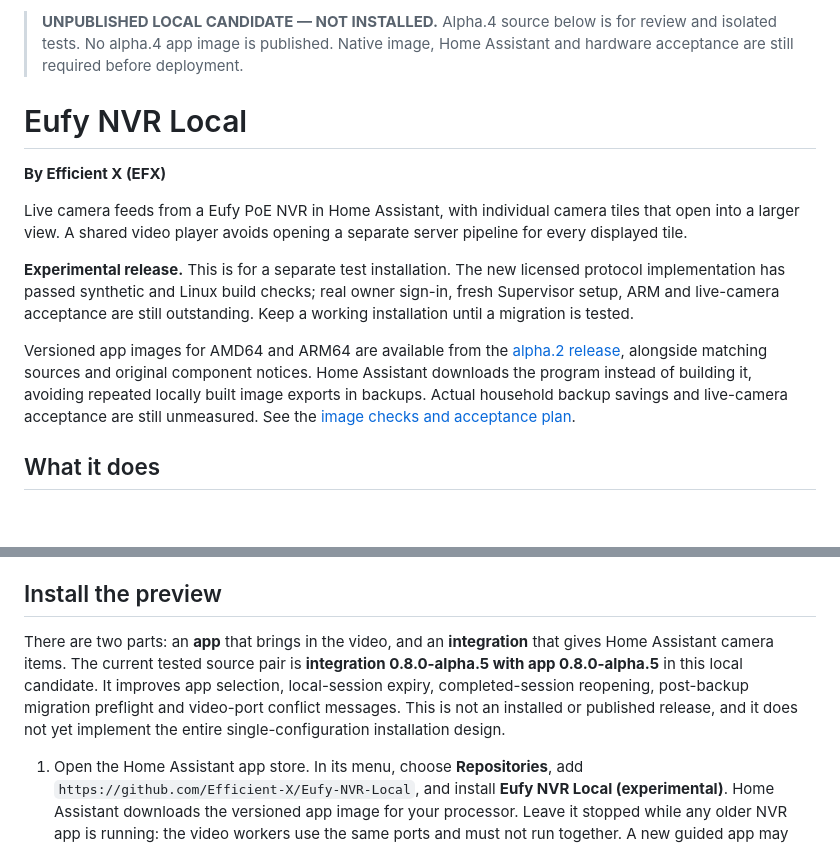
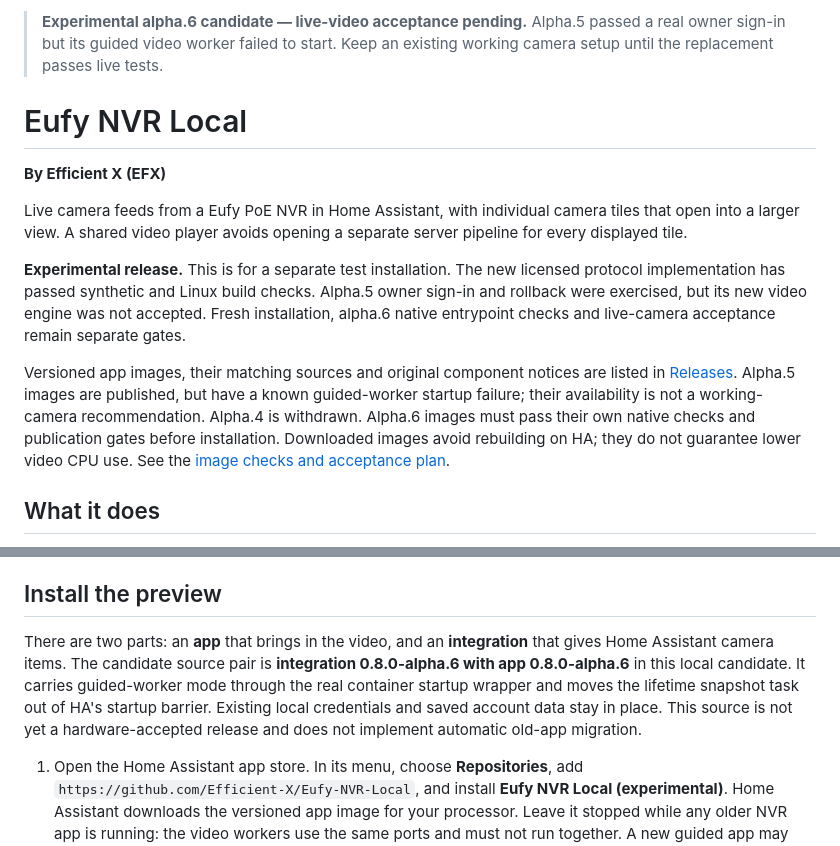
Before and after one commit to Efficient-X/Eufy-NVR-Local, a Markdown page: README.md, 2 parts joined by grey strips. Rendered like a GitHub page; blank space fills up the shorter version.

Commit message:
Document alpha.5 failure and pending alpha.6 acceptance accurately [skip ci]

```diff
--- a/README.md
+++ b/README.md
@@ -1,6 +1,6 @@
-> **UNPUBLISHED LOCAL CANDIDATE — NOT INSTALLED.** Alpha.4 source below is for
-> review and isolated tests. No alpha.4 app image is published. Native image,
-> Home Assistant and hardware acceptance are still required before deployment.
+> **Experimental alpha.6 candidate — live-video acceptance pending.** Alpha.5
+> passed a real owner sign-in but its guided video worker failed to start. Keep
+> an existing working camera setup until the replacement passes live tests.
 
 # Eufy NVR Local
 
@@ -12,15 +12,17 @@ separate server pipeline for every displayed tile.
 
 **Experimental release.** This is for a separate test installation.
 The new licensed protocol implementation has passed synthetic and Linux build
-checks; real owner sign-in, fresh Supervisor setup, ARM and live-camera acceptance
-are still outstanding. Keep a working installation until a migration is tested.
+checks. Alpha.5 owner sign-in and rollback were exercised, but its new video
+engine was not accepted. Fresh installation, alpha.6 native entrypoint checks
+and live-camera acceptance remain separate gates.
 
-Versioned app images for AMD64 and ARM64 are available from the
-[alpha.2 release](https://github.com/Efficient-X/Eufy-NVR-Local/releases/tag/v0.8.0-alpha.2),
-alongside matching sources and original component notices. Home Assistant downloads
-the program instead of building it, avoiding repeated locally built image exports
-in backups. Actual household backup savings and live-camera acceptance are still
-unmeasured. See the [image checks and acceptance plan](docs/PREBUILT_IMAGES.md).
+Versioned app images, their matching sources and original component notices are
+listed in [Releases](https://github.com/Efficient-X/Eufy-NVR-Local/releases).
+Alpha.5 images are published, but have a known guided-worker startup failure;
+their availability is not a working-camera recommendation. Alpha.4 is withdrawn.
+Alpha.6 images must pass their own native checks and publication gates before
+installation. Downloaded images avoid rebuilding on HA; they do not guarantee
+lower video CPU use. See the [image checks and acceptance plan](docs/PREBUILT_IMAGES.md).
 
 ## What it does
 
@@ -53,12 +55,12 @@ route diagnostic before describing your connection as LAN-only or offline.
 ## Install the preview
 
 There are two parts: an **app** that brings in the video, and an **integration**
-that gives Home Assistant camera items. The current tested source pair is
-**integration 0.8.0-alpha.5 with app 0.8.0-alpha.5** in this local candidate.
-It improves app selection, local-session expiry, completed-session reopening,
-post-backup migration preflight and video-port conflict messages. This is not
-an installed or published release, and it does not yet implement the entire
-single-configuration installation design.
+that gives Home Assistant camera items. The candidate source pair is
+**integration 0.8.0-alpha.6 with app 0.8.0-alpha.6** in this local candidate.
+It carries guided-worker mode through the real container startup wrapper and
+moves the lifetime snapshot task out of HA's startup barrier. Existing local
+credentials and saved account data stay in place. This source is not yet a
+hardware-accepted release and does not implement automatic old-app migration.
 
 1. Open the Home Assistant app store. In its menu, choose **Repositories**, add
    `https://github.com/Efficient-X/Eufy-NVR-Local`, and install
```
